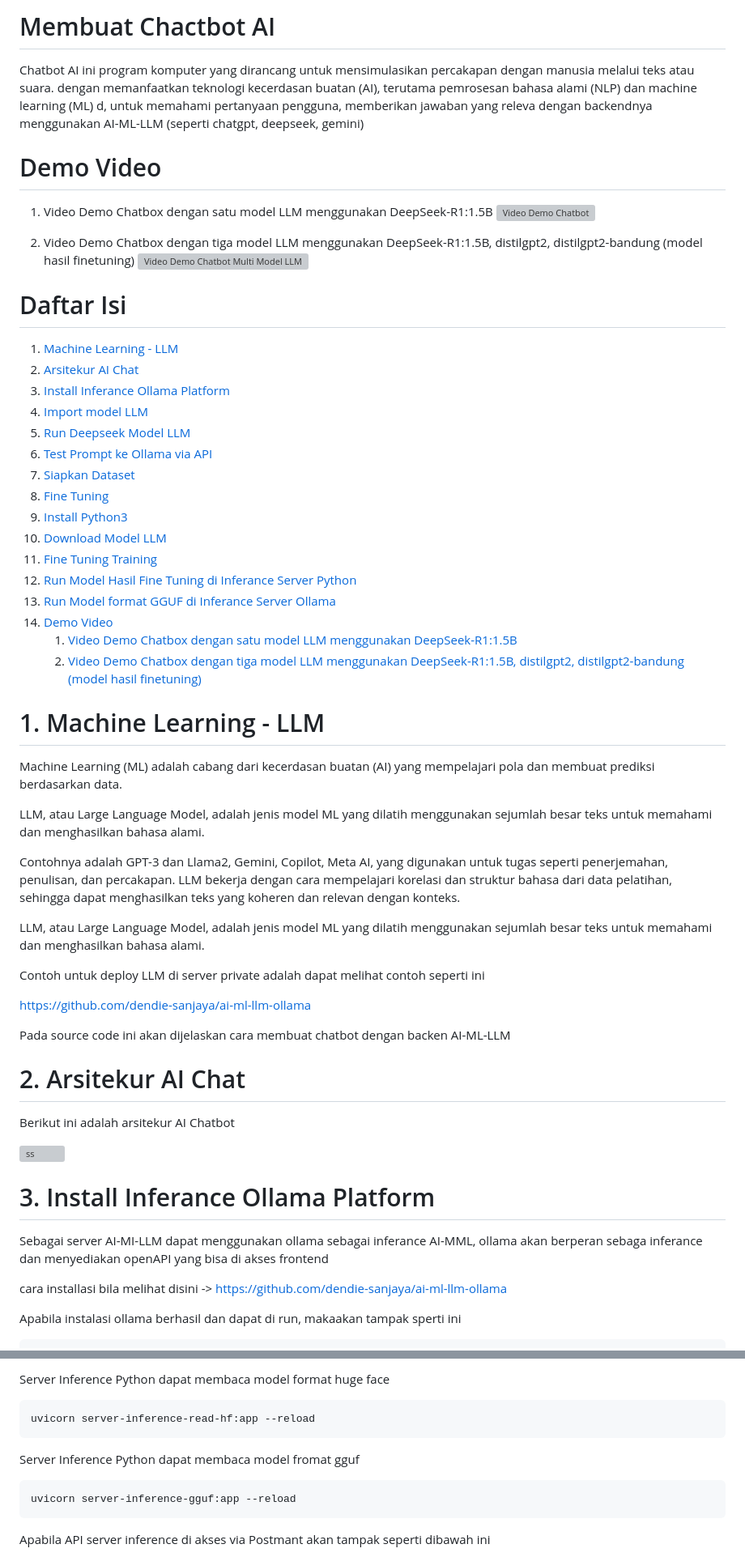
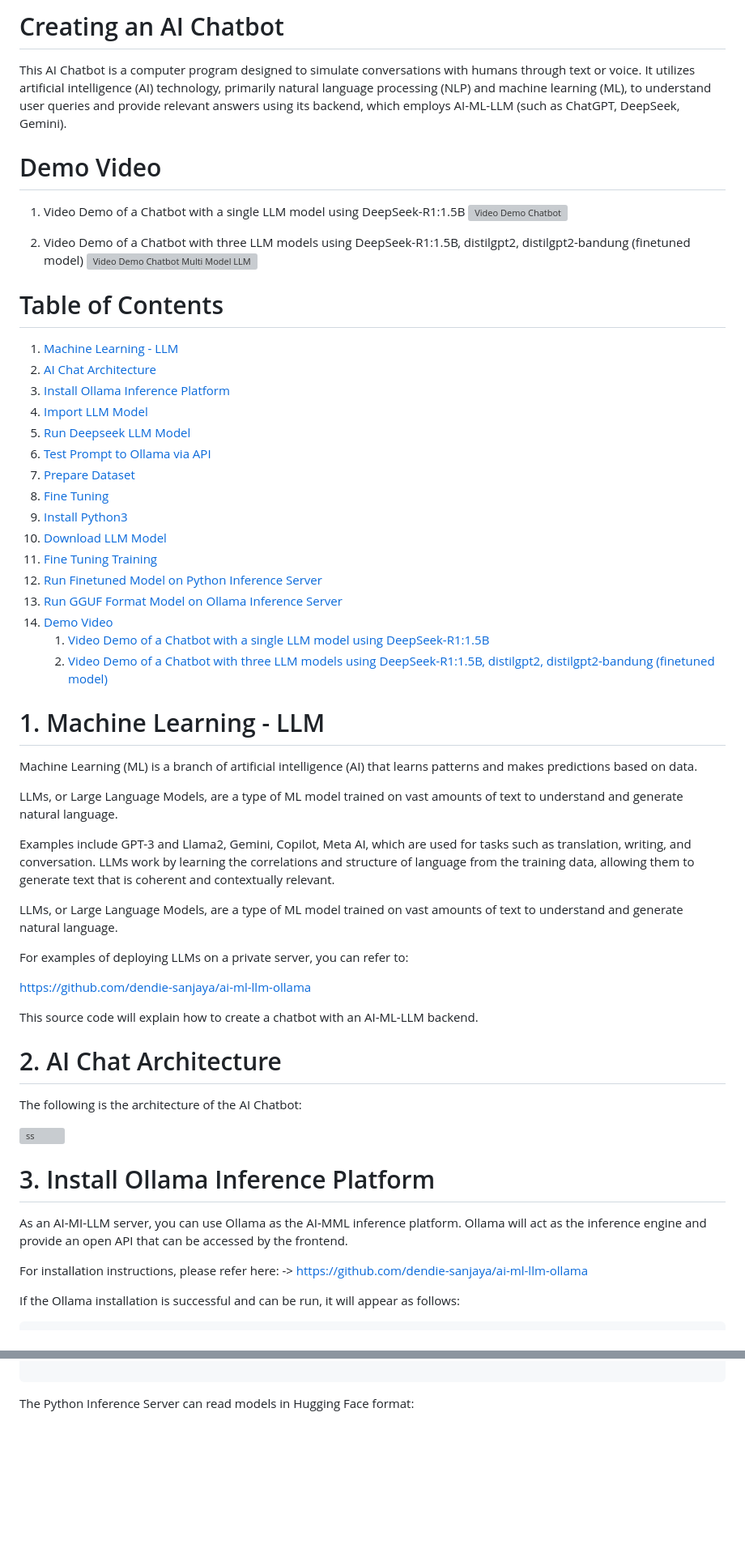
Before and after one commit to dendie-sanjaya/ai-chat-bot, a Markdown page: readme.md, 2 parts joined by grey strips. Shown at 81% size. Drawn GitHub-style; blank space fills up the shorter version; grey boxes are pictures that could not be loaded.

````diff
--- a/readme.md
+++ b/readme.md
@@ -1,69 +1,63 @@
-# Membuat Chactbot AI
+# Creating an AI Chatbot
 
-Chatbot AI ini  program komputer yang dirancang untuk mensimulasikan percakapan dengan manusia melalui teks atau suara. dengan memanfaatkan teknologi kecerdasan buatan (AI), terutama pemrosesan bahasa alami (NLP) dan machine learning (ML) d, untuk memahami pertanyaan pengguna, memberikan jawaban yang releva dengan backendnya menggunakan  AI-ML-LLM (seperti chatgpt, deepseek, gemini)
+This AI Chatbot is a computer program designed to simulate conversations with humans through text or voice. It utilizes artificial intelligence (AI) technology, primarily natural language processing (NLP) and machine learning (ML), to understand user queries and provide relevant answers using its backend, which employs AI-ML-LLM (such as ChatGPT, DeepSeek, Gemini).
 
-#  Demo Video
+# Demo Video
 
-1. Video Demo Chatbox dengan satu model LLM menggunakan DeepSeek-R1:1.5B
+1. Video Demo of a Chatbot with a single LLM model using DeepSeek-R1:1.5B
 [![Video Demo Chatbot](URL_GAMBAR_PRATINJAU)](./screenshoot/video-recording-chat-bot.mp4)
 
-2. Video Demo Chatbox dengan tiga model LLM menggunakan DeepSeek-R1:1.5B, distilgpt2, distilgpt2-bandung (model hasil finetuning)
+2. Video Demo of a Chatbot with three LLM models using DeepSeek-R1:1.5B, distilgpt2, distilgpt2-bandung (finetuned model)
 ![Video Demo Chatbot Multi Model LLM](./screenshoot/video-recording-chat-bot-multiple-model.mp4)
 
-
-# Daftar Isi
+# Table of Contents
 
 1.  [Machine Learning - LLM](#1-machine-learning---llm)
-2.  [Arsitekur AI Chat](#2-arsitektur-ai-chat)
-3.  [Install Inferance Ollama Platform](#3-install-inferance-ollama-platform)
-4.  [Import model LLM](#4-import-model-llm)
-5.  [Run Deepseek Model LLM](#5-run-deepseek-model-llm)
-6.  [Test Prompt ke Ollama via API](#6-test-prompt-ke-ollama-via-api)
-7.  [Siapkan Dataset](#7-siapkan-dataset)
+2.  [AI Chat Architecture](#2-ai-chat-architecture)
+3.  [Install Ollama Inference Platform](#3-install-ollama-inference-platform)
+4.  [Import LLM Model](#4-import-llm-model)
+5.  [Run Deepseek LLM Model](#5-run-deepseek-llm-model)
+6.  [Test Prompt to Ollama via API](#6-test-prompt-to-ollama-via-api)
+7.  [Prepare Dataset](#7-prepare-dataset)
 8.  [Fine Tuning](#8-fine-tuning)
 9.  [Install Python3](#9-install-python3)
-10. [Download Model LLM](#10-download-model-llm)
+10. [Download LLM Model](#10-download-llm-model)
 11. [Fine Tuning Training](#11-fine-tuning-training)
-12. [Run Model Hasil Fine Tuning di Inferance Server Python](#12-run-model-hasil-fine-tuning-di-inferance-server-python)
-13. [Run Model format GGUF di Inferance Server Ollama](#13-run-model-format-gguf-di-inferance-server-ollama)
+12. [Run Finetuned Model on Python Inference Server](#12-run-finetuned-model-on-python-inference-server)
+13. [Run GGUF Format Model on Ollama Inference Server](#13-run-gguf-format-model-on-ollama-inference-server)
 14. [Demo Video](#-demo-video)
-    1. [Video Demo Chatbox dengan satu model LLM menggunakan DeepSeek-R1:1.5B](#1-video-demo-chatbox-dengan-satu-model-llm-menggunakan-deepseek-r115b)
-    2. [Video Demo Chatbox dengan tiga model LLM menggunakan DeepSeek-R1:1.5B, distilgpt2, distilgpt2-bandung (model hasil finetuning)](#2-video-demo-chatbox-dengan-tiga-model-llm-menggunakan-deepseek-r115b-distilgpt2-distilgpt2-bandung-model-hasil-finetuning)
-
-
-
-
+    1. [Video Demo of a Chatbot with a single LLM model using DeepSeek-R1:1.5B](#1-video-demo-chatbox-dengan-satu-model-llm-menggunakan-deepseek-r115b)
+    2. [Video Demo of a Chatbot with three LLM models using DeepSeek-R1:1.5B, distilgpt2, distilgpt2-bandung (finetuned model)](#2-video-demo-chatbox-dengan-tiga-model-llm-menggunakan-deepseek-r115b-distilgpt2-distilgpt2-bandung-model-hasil-finetuning)
 
 # 1. Machine Learning - LLM
 
-Machine Learning (ML) adalah cabang dari kecerdasan buatan (AI) yang mempelajari pola dan membuat prediksi berdasarkan data.
+Machine Learning (ML) is a branch of artificial intelligence (AI) that learns patterns and makes predictions based on data.
 
-LLM, atau Large Language Model, adalah jenis model ML yang dilatih menggunakan sejumlah besar teks untuk memahami dan menghasilkan bahasa alami.
+LLMs, or Large Language Models, are a type of ML model trained on vast amounts of text to understand and generate natural language.
 
-Contohnya adalah GPT-3 dan Llama2, Gemini, Copilot, Meta AI,  yang digunakan untuk tugas seperti penerjemahan, penulisan, dan percakapan.
-LLM bekerja dengan cara mempelajari korelasi dan struktur bahasa dari data pelatihan, sehingga dapat menghasilkan teks yang koheren dan relevan dengan konteks.
+Examples include GPT-3 and Llama2, Gemini, Copilot, Meta AI, which are used for tasks such as translation, writing, and conversation. LLMs work by learning the correlations and structure of language from the training data, allowing them to generate text that is coherent and contextually relevant.
 
-LLM, atau Large Language Model, adalah jenis model ML yang dilatih menggunakan sejumlah besar teks untuk memahami dan menghasilkan bahasa alami.
+LLMs, or Large Language Models, are a type of ML model trained on vast amounts of text to understand and generate natural language.
 
-Contoh untuk deploy LLM di server private adalah dapat melihat contoh seperti ini
+For examples of deploying LLMs on a private server, you can refer to:
 
 https://github.com/dendie-sanjaya/ai-ml-llm-ollama
 
-Pada source code ini akan dijelaskan cara membuat chatbot dengan backen AI-ML-LLM
+This source code will explain how to create a chatbot with an AI-ML-LLM backend.
 
-# 2. Arsitekur AI Chat
+# 2. AI Chat Architecture
 
-Berikut ini adalah arsitekur AI Chatbot
+The following is the architecture of the AI Chatbot:
 
 ![ss](./design/architecture.png)
 
+# 3. Install Ollama Inference Platform
 
-# 3. Install Inferance Ollama Platform
+As an AI-MI-LLM server, you can use Ollama as the AI-MML inference platform. Ollama will act as the inference engine and provide an open API that can be accessed by the frontend.
 
-Sebagai server AI-MI-LLM dapat menggunakan ollama sebagai inferance AI-MML, ollama akan berperan sebaga inferance dan menyediakan openAPI yang bisa
-di akses frontend
+For installation instructions, please refer here: -> https://github.com/dendie-sanjaya/ai-ml-llm-ollama
 
-cara installasi bila melihat disini -> https://github.com/dendie-sanjaya/ai-ml-llm-ollama
+If the Ollama installation is successful and can be run, it will appear as follows:
 
-Apabila instalasi ollama berhasil dan dapat di run, makaakan tampak sperti ini
+```
 
@@ -163,9 +169,7 @@ pip install uvicorn</code></pre>
 
-Server Inference Python dapat membaca model format huge face
-<pre><code>uvicorn server-inference-read-hf:app --reload</code></pre>
+```
 
-Server Inference Python dapat membaca model fromat gguf
-<pre><code>uvicorn server-inference-gguf:app --reload</code></pre>
+The Python Inference Server can read models in Hugging Face format:
 
-Apabila API server inference di akses via Postmant akan tampak seperti dibawah ini
+```
 
````
Also changed, not shown: other parts of readme.md (+70 -38 lines).
